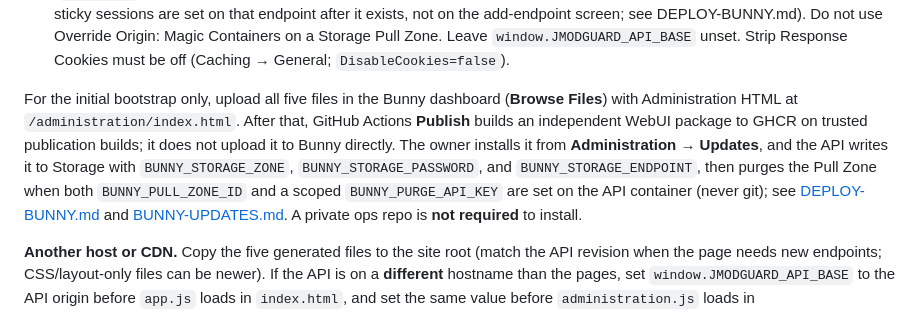
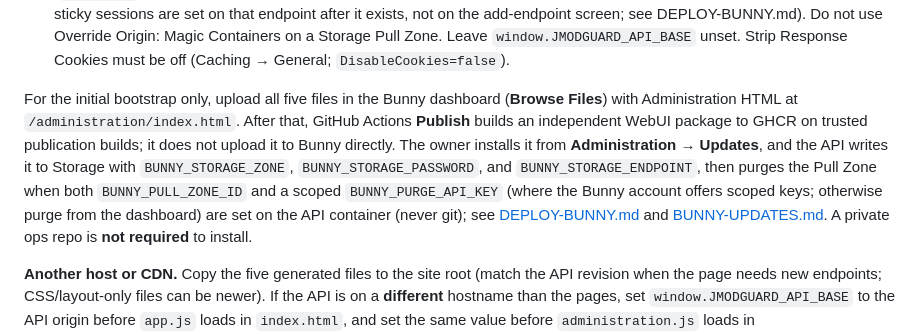
Before and after one commit to jatmn/jModGuard, a Markdown page: docs/WEBUI.md, the part around the change. GitHub-like rendering.

```diff
--- a/docs/WEBUI.md
+++ b/docs/WEBUI.md
@@ -133,7 +133,7 @@ serves them at `http://localhost:8080`.
    `window.JMODGUARD_API_BASE` unset. Strip Response Cookies must be off
    (Caching → General; `DisableCookies=false`).
 
-For the initial bootstrap only, upload all five files in the Bunny dashboard (**Browse Files**) with Administration HTML at `/administration/index.html`. After that, GitHub Actions **Publish** builds an independent WebUI package to GHCR on trusted publication builds; it does not upload it to Bunny directly. The owner installs it from **Administration → Updates**, and the API writes it to Storage with `BUNNY_STORAGE_ZONE`, `BUNNY_STORAGE_PASSWORD`, and `BUNNY_STORAGE_ENDPOINT`, then purges the Pull Zone when both `BUNNY_PULL_ZONE_ID` and a scoped `BUNNY_PURGE_API_KEY` are set on the API container (never git); see
+For the initial bootstrap only, upload all five files in the Bunny dashboard (**Browse Files**) with Administration HTML at `/administration/index.html`. After that, GitHub Actions **Publish** builds an independent WebUI package to GHCR on trusted publication builds; it does not upload it to Bunny directly. The owner installs it from **Administration → Updates**, and the API writes it to Storage with `BUNNY_STORAGE_ZONE`, `BUNNY_STORAGE_PASSWORD`, and `BUNNY_STORAGE_ENDPOINT`, then purges the Pull Zone when both `BUNNY_PULL_ZONE_ID` and a scoped `BUNNY_PURGE_API_KEY` (where the Bunny account offers scoped keys; otherwise purge from the dashboard) are set on the API container (never git); see
 [DEPLOY-BUNNY.md](DEPLOY-BUNNY.md) and [BUNNY-UPDATES.md](BUNNY-UPDATES.md#storage-zone-publication). A private ops repo is **not required** to install.
 
 **Another host or CDN.** Copy the five generated files to the site root
```
Also changed, not shown: docs/BUNNY-UPDATES.md (+1 -1 lines), docs/DEPLOY-BUNNY.md (+3 -2 lines).
